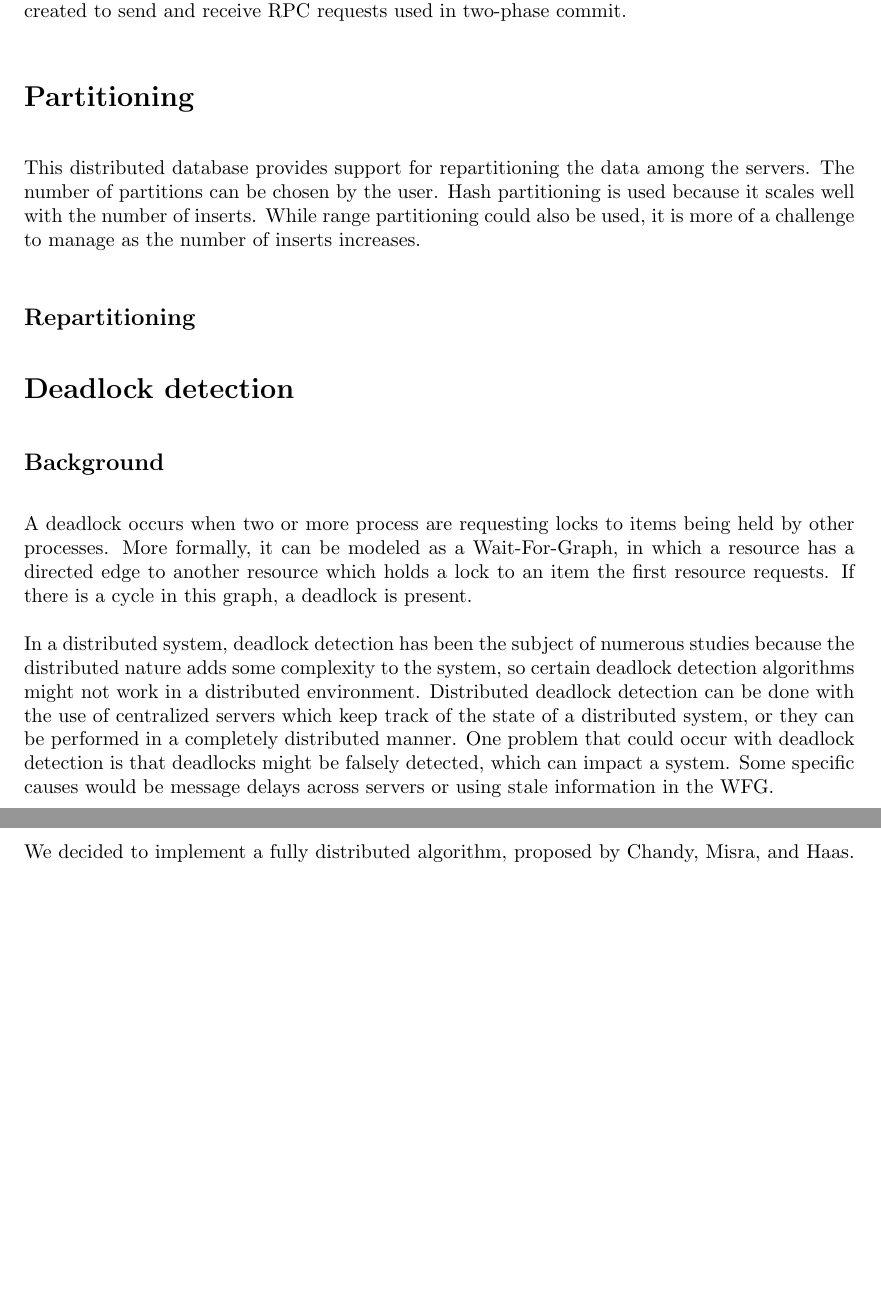
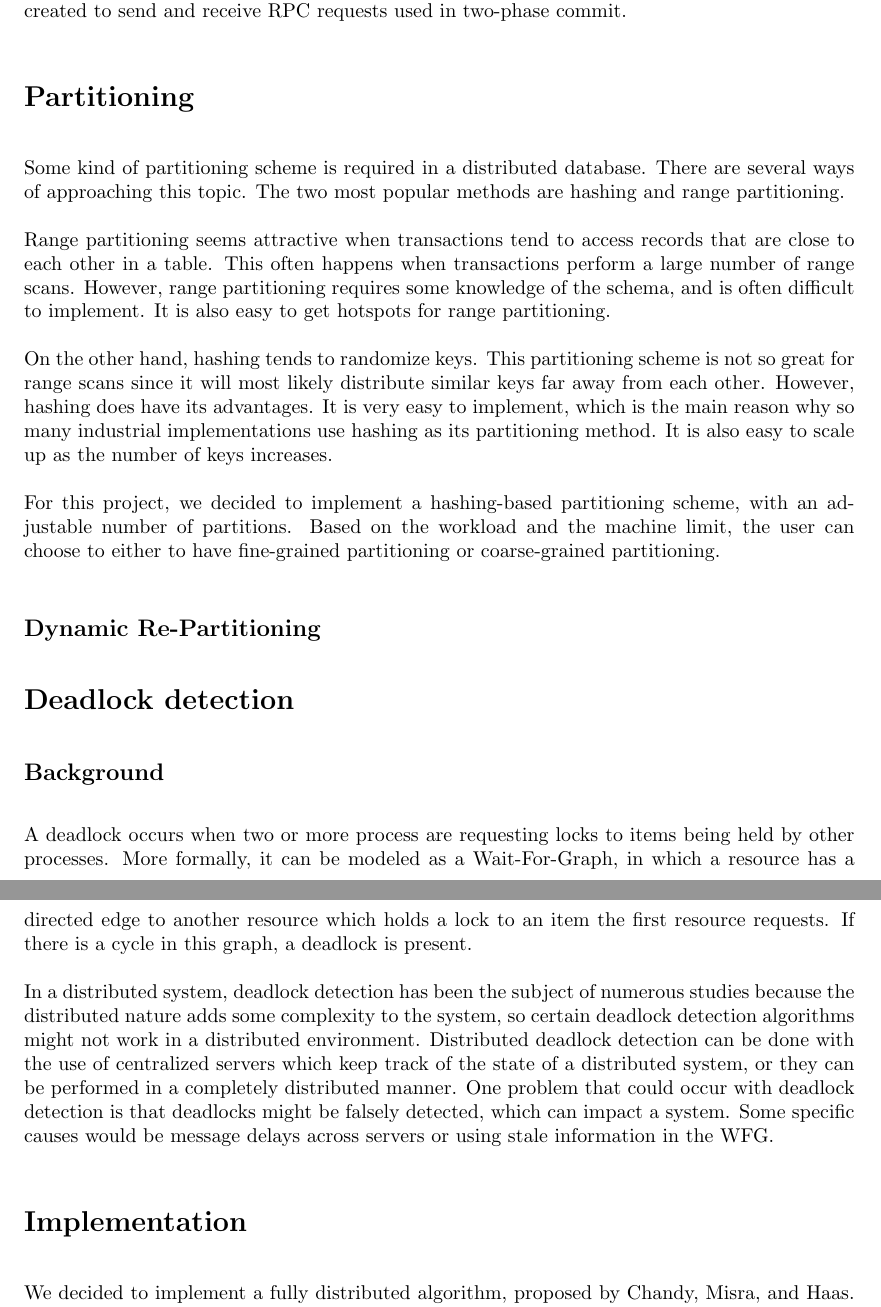
Before and after one commit to wzheng/lock_service, a LaTeX document (writeup/writeup.tex): two parts of pages 2 and 3 of 4, joined at a grey line, cut so that both start at the same text, the shorter picture padded with empty space. Compiled offline with pdfLaTeX.

Commit message:
Added text for partitioning

```diff
--- a/writeup/writeup.tex
+++ b/writeup/writeup.tex
@@ -32,9 +32,25 @@ Our distributed database implements a simple key-value storage system with table
 It also has transactional support for two-phase locking and two-phase commit. Two-phase commits are supported by an RPC protocol. Whenever a transaction is begun, a new thread is created to send and receive RPC requests used in two-phase commit.
 
 \section*{Partitioning}
-This distributed database provides support for repartitioning the data among the servers. The number of partitions can be chosen by the user.  Hash partitioning is used because it scales well with the number of inserts. While range partitioning could also be used, it is more of a challenge to manage as the number of inserts increases.
 
-\subsection*{Repartitioning}
+Some kind of partitioning scheme is required in a distributed database. There are several ways of approaching
+this topic. The two most popular methods are hashing and range partitioning.
+
+Range partitioning seems attractive when transactions tend to access records that are close to each other
+in a table. This often happens when transactions perform a large number of range scans. However, range partitioning
+requires some knowledge of the schema, and is often difficult to implement. It is also easy to get hotspots for
+range partitioning.
+
+On the other hand, hashing tends to randomize keys. This partitioning scheme is not so great for range scans
+since it will most likely distribute similar keys far away from each other. However, hashing does have its advantages.
+It is very easy to implement, which is the main reason why so many industrial implementations use hashing as its
+partitioning method. It is also easy to scale up as the number of keys increases.
+
+For this project, we decided to implement a hashing-based partitioning scheme, with an adjustable number of partitions.
+Based on the workload and the machine limit, the user can choose to either to have fine-grained partitioning or
+coarse-grained partitioning.
+
+\subsection*{Dynamic Re-Partitioning}
 
 \section*{Deadlock detection}
 \subsection*{Background}
```
